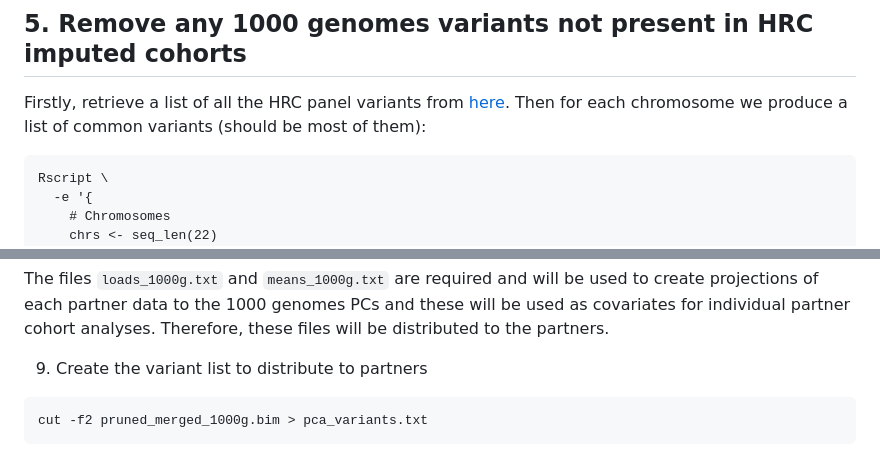
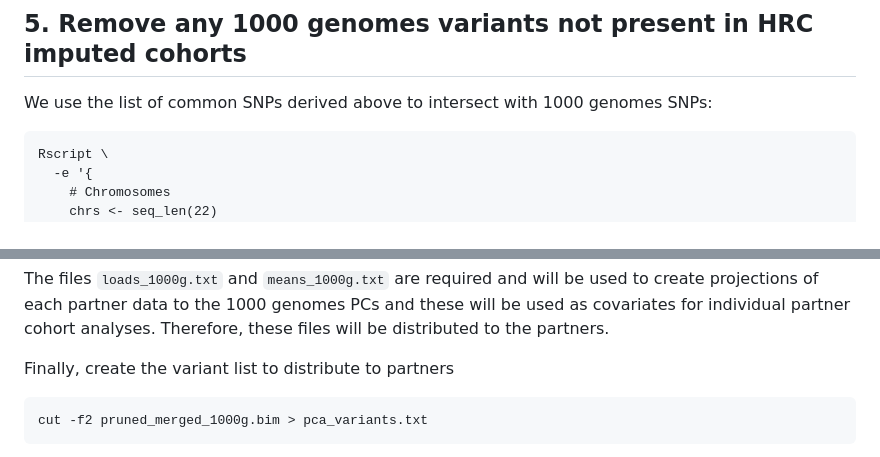
Before and after one commit to moulos-lab/better4u, a Markdown page: 01_genetic_data_analysis_plan/pca_process.md, 2 parts joined by grey strips. Rendered like a GitHub page.

Commit message:
Minor fix/typo

````diff
--- a/01_genetic_data_analysis_plan/pca_process.md
+++ b/01_genetic_data_analysis_plan/pca_process.md
@@ -341,8 +341,8 @@ population for LD pruning.
 
 ## 5. Remove any 1000 genomes variants not present in HRC imputed cohorts
 
-Firstly, retrieve a list of all the HRC panel variants from [here](#). Then for
-each chromosome we produce a list of common variants (should be most of them):
+We use the list of common SNPs derived above to intersect with 1000 genomes
+SNPs:
 
 ```
 Rscript \
@@ -489,7 +489,7 @@ to create projections of each partner data to the 1000 genomes PCs and these
 will be used as covariates for individual partner cohort analyses. Therefore,
 these files will be distributed to the partners.
 
-9. Create the variant list to distribute to partners
+Finally, create the variant list to distribute to partners
 
 ```
 cut -f2 pruned_merged_1000g.bim > pca_variants.txt
````
